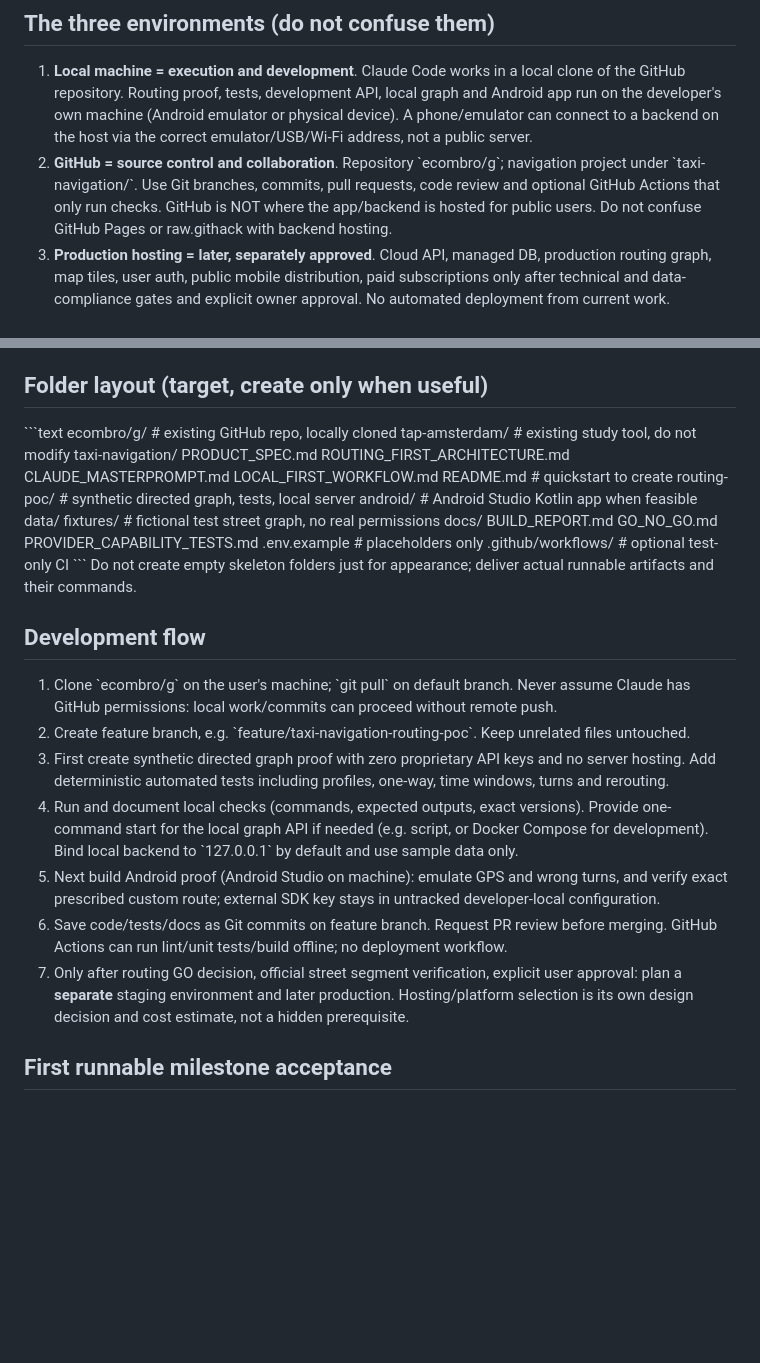
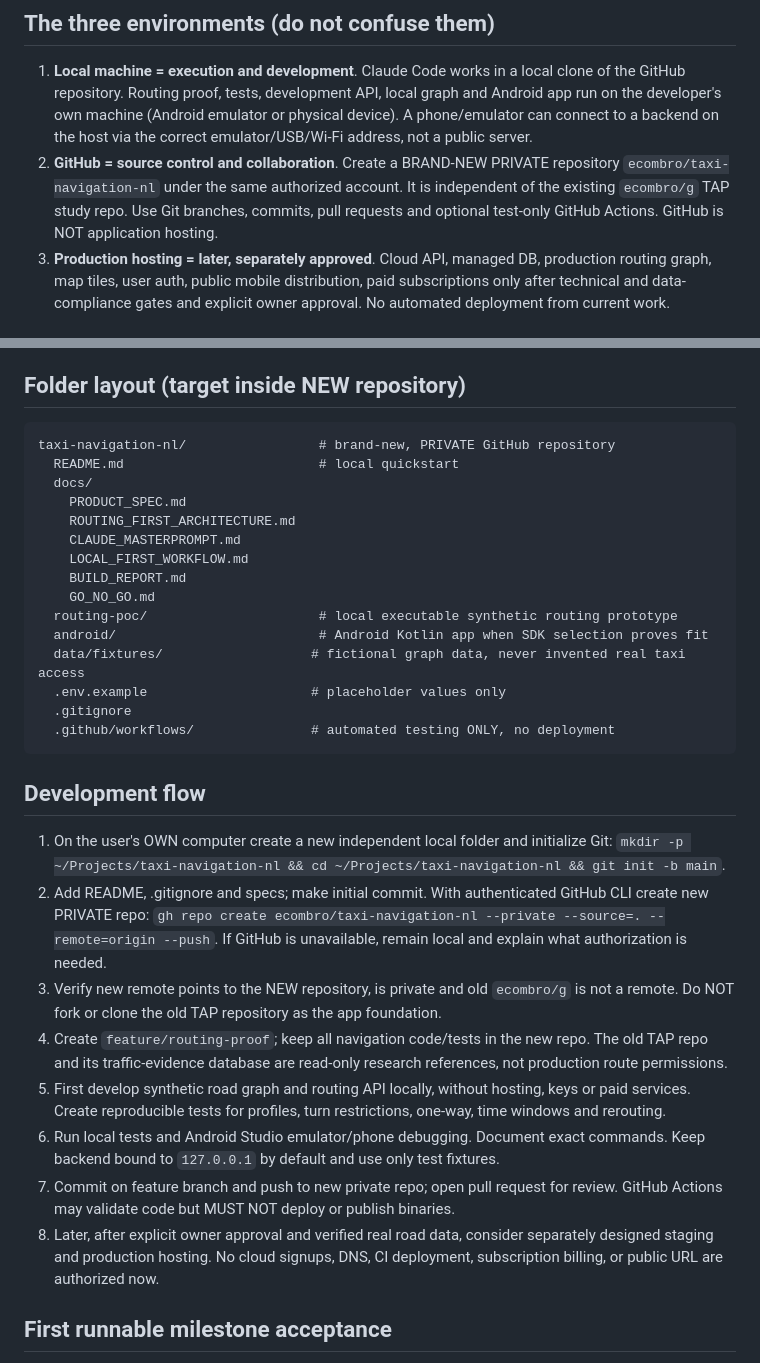
Before and after one commit to ecombro/g, a Markdown page: taxi-navigation/LOCAL_FIRST_WORKFLOW.md, 2 parts joined by grey strips. GitHub-like rendering; blank space fills up the shorter version.

Commit message:
Make local-first workflow explicitly require a new private taxi-navigation-nl GitHub repository

````diff
--- a/taxi-navigation/LOCAL_FIRST_WORKFLOW.md
+++ b/taxi-navigation/LOCAL_FIRST_WORKFLOW.md
@@ -4,7 +4,7 @@ Status: MANDATORY for all Taxi Navigation work.
 
 ## The three environments (do not confuse them)
 1. **Local machine = execution and development**. Claude Code works in a local clone of the GitHub repository. Routing proof, tests, development API, local graph and Android app run on the developer's own machine (Android emulator or physical device). A phone/emulator can connect to a backend on the host via the correct emulator/USB/Wi‑Fi address, not a public server.
-2. **GitHub = source control and collaboration**. Repository \`ecombro/g\`; navigation project under \`taxi-navigation/\`. Use Git branches, commits, pull requests, code review and optional GitHub Actions that only run checks. GitHub is NOT where the app/backend is hosted for public users. Do not confuse GitHub Pages or raw.githack with backend hosting.
+2. **GitHub = source control and collaboration**. Create a BRAND-NEW PRIVATE repository `ecombro/taxi-navigation-nl` under the same authorized account. It is independent of the existing `ecombro/g` TAP study repo. Use Git branches, commits, pull requests and optional test-only GitHub Actions. GitHub is NOT application hosting.
 3. **Production hosting = later, separately approved**. Cloud API, managed DB, production routing graph, map tiles, user auth, public mobile distribution, paid subscriptions only after technical and data-compliance gates and explicit owner approval. No automated deployment from current work.
 
 ## Non-negotiable local-only rule
@@ -14,38 +14,34 @@ Status: MANDATORY for all Taxi Navigation work.
 - Do not overwrite or reconfigure the current \`tap-amsterdam/\` application.
 - "Local-first" doesn't forbid an internet call to a provider's existing API **if licensed, a test key is available, and costs/usage are explicitly bounded**. That is a dependency, not our server hosting. If unavailable, work in synthetic/offline mode and report the dependency accurately.
 
-## Folder layout (target, create only when useful)
-\`\`\`text
-ecombro/g/                           # existing GitHub repo, locally cloned
-  tap-amsterdam/                    # existing study tool, do not modify
-  taxi-navigation/
+## Folder layout (target inside NEW repository)
+```text
+taxi-navigation-nl/                 # brand-new, PRIVATE GitHub repository
+  README.md                         # local quickstart
+  docs/
     PRODUCT_SPEC.md
     ROUTING_FIRST_ARCHITECTURE.md
     CLAUDE_MASTERPROMPT.md
     LOCAL_FIRST_WORKFLOW.md
-    README.md                        # quickstart to create
-    routing-poc/                     # synthetic directed graph, tests, local server
-    android/                         # Android Studio Kotlin app when feasible
-    data/
-      fixtures/                      # fictional test street graph, no real permissions
-    docs/
-      BUILD_REPORT.md
-      GO_NO_GO.md
-      PROVIDER_CAPABILITY_TESTS.md
-    .env.example                     # placeholders only
-  .github/workflows/                 # optional test-only CI
-\`\`\`
-Do not create empty skeleton folders just for appearance; deliver actual runnable artifacts and their commands.
+    BUILD_REPORT.md
+    GO_NO_GO.md
+  routing-poc/                      # local executable synthetic routing prototype
+  android/                          # Android Kotlin app when SDK selection proves fit
+  data/fixtures/                   # fictional graph data, never invented real taxi access
+  .env.example                     # placeholder values only
+  .gitignore
+  .github/workflows/               # automated testing ONLY, no deployment
+```
 
 ## Development flow
-1. Clone \`ecombro/g\` on the user's machine; \`git pull\` on default branch. Never assume Claude has GitHub permissions: local work/commits can proceed without remote push.
-2. Create feature branch, e.g. \`feature/taxi-navigation-routing-poc\`. Keep unrelated files untouched.
-3. First create synthetic directed graph proof with zero proprietary API keys and no server hosting. Add deterministic automated tests including profiles, one-way, time windows, turns and rerouting.
-4. Run and document local checks (commands, expected outputs, exact versions). Provide one-command start for the local graph API if needed (e.g. script, or Docker Compose for development). Bind local backend to \`127.0.0.1\` by default and use sample data only.
-5. Next build Android proof (Android Studio on machine): emulate GPS and wrong turns, and verify exact prescribed custom route; external SDK key stays in untracked developer-local configuration.
-6. Save code/tests/docs as Git commits on feature branch. Request PR review before merging. GitHub Actions can run lint/unit tests/build offline; no deployment workflow.
-7. Only after routing GO decision, official street segment verification, explicit user approval: plan a **separate** staging environment and later production. Hosting/platform selection is its own design decision and cost estimate, not a hidden prerequisite.
-
+1. On the user's OWN computer create a new independent local folder and initialize Git: `mkdir -p ~/Projects/taxi-navigation-nl && cd ~/Projects/taxi-navigation-nl && git init -b main`.
+2. Add README, .gitignore and specs; make initial commit. With authenticated GitHub CLI create new PRIVATE repo: `gh repo create ecombro/taxi-navigation-nl --private --source=. --remote=origin --push`. If GitHub is unavailable, remain local and explain what authorization is needed.
+3. Verify new remote points to the NEW repository, is private and old `ecombro/g` is not a remote. Do NOT fork or clone the old TAP repository as the app foundation.
+4. Create `feature/routing-proof`; keep all navigation code/tests in the new repo. The old TAP repo and its traffic-evidence database are read-only research references, not production route permissions.
+5. First develop synthetic road graph and routing API locally, without hosting, keys or paid services. Create reproducible tests for profiles, turn restrictions, one-way, time windows and rerouting.
+6. Run local tests and Android Studio emulator/phone debugging. Document exact commands. Keep backend bound to `127.0.0.1` by default and use only test fixtures.
+7. Commit on feature branch and push to new private repo; open pull request for review. GitHub Actions may validate code but MUST NOT deploy or publish binaries.
+8. Later, after explicit owner approval and verified real road data, consider separately designed staging and production hosting. No cloud signups, DNS, CI deployment, subscription billing, or public URL are authorized now.
 ## First runnable milestone acceptance
 - New developer can clone repo and run routing proof on a laptop using documented commands; no cloud database/API and no account required.
 - No local route fixtures claim real Amsterdam access. All special-lane examples are fictional.
````
